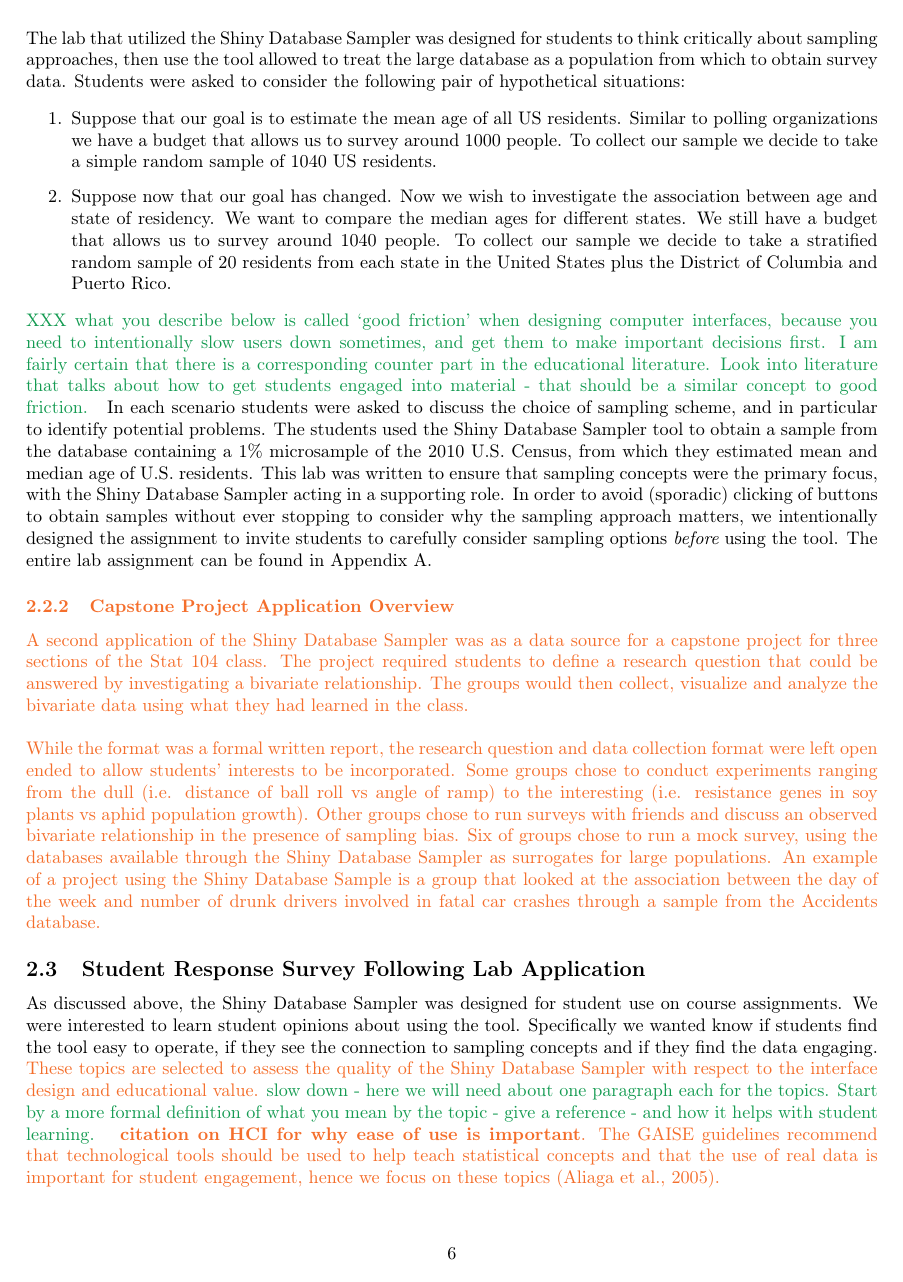
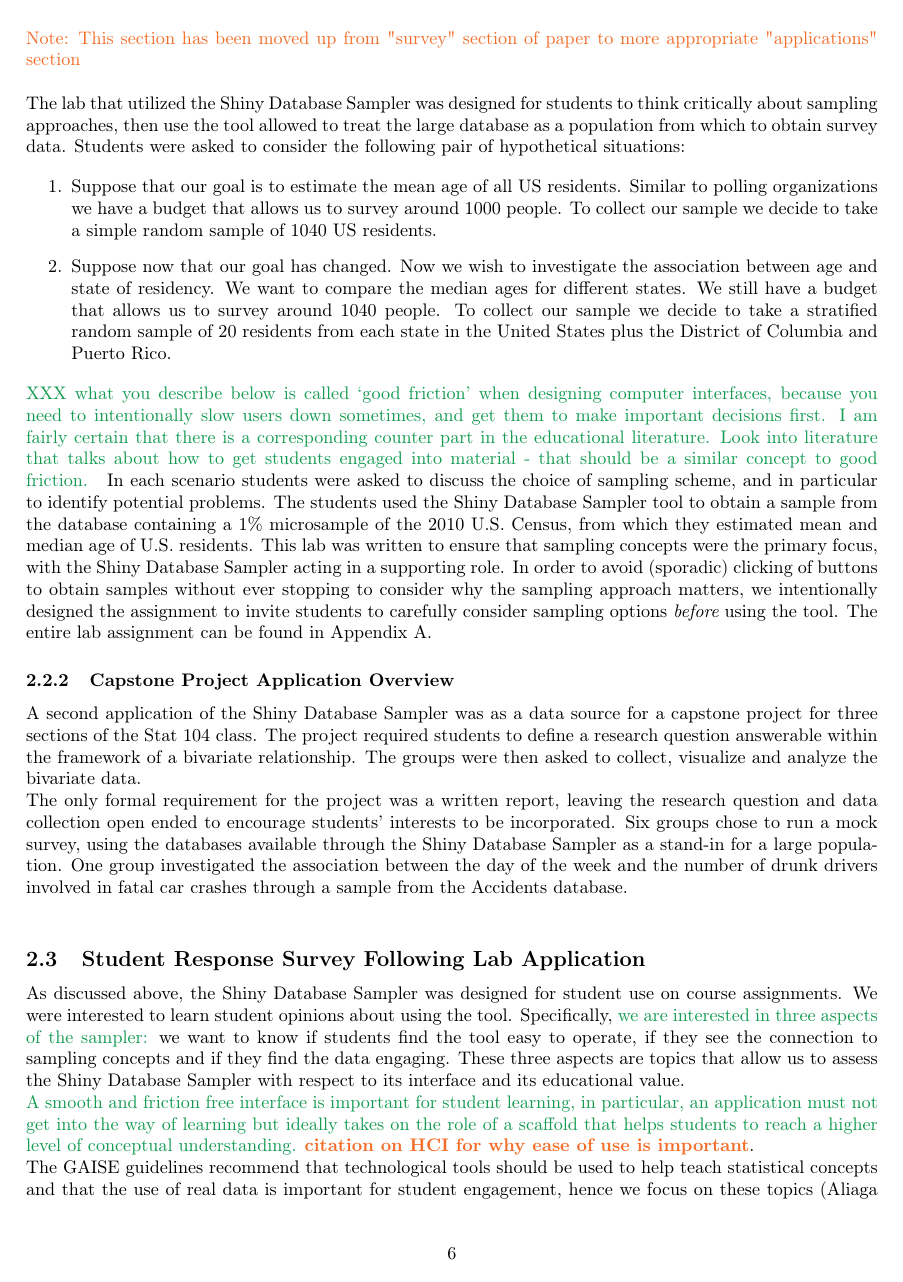
Before and after one commit to kmaurer/Chapter3ShinyApps, a LaTeX paper (Chapter3ShinyApps.tex): page 6 of 16. Compiled offline with pdfLaTeX.

Commit message:
edits throughout the paper

```diff
--- a/Chapter3ShinyApps.tex
+++ b/Chapter3ShinyApps.tex
@@ -246,22 +254,31 @@ a population from which to obtain survey data. Students were asked to consider t
 }
 In each scenario students were asked to discuss the choice of sampling scheme, and in particular to identify potential problems. The students used the Shiny Database Sampler tool to obtain a sample from the database containing a 1\% microsample of the 2010 U.S. Census, from which they estimated mean and median age of U.S. residents. This lab was written to ensure that sampling concepts were the primary focus, with the Shiny Database Sampler acting in a supporting role. In order to avoid (sporadic) clicking of buttons to obtain samples without ever stopping to consider why the sampling approach matters, we intentionally designed the assignment to invite students to carefully consider sampling options {\it before} using the tool. The entire lab assignment can be found in Appendix \ref{labappend}.
 
-\km{
+
 \subsubsection{Capstone Project Application Overview}
 \label{ProjectOverview}
-}
 
-\km{  A second application of the Shiny Database Sampler was as a data source for a capstone project for three sections of the Stat 104 class.  The project required students to define a research question that could be answered by investigating a bivariate relationship. The groups would then collect, visualize and analyze the bivariate data using what they had learned in the class. \\  }
 
-\km{  While the format was a formal written report, the research question and data collection format were left open ended to allow students' interests to be incorporated.  Some groups chose to conduct experiments ranging from the dull (i.e. distance of ball roll vs angle of ramp) to the interesting (i.e. resistance genes in soy plants vs aphid population growth).  Other groups chose to run surveys with friends and discuss an observed bivariate relationship in the presence of sampling bias. Six of groups chose to run a mock survey, using the databases available through the Shiny Database Sampler as surrogates for large populations.  An example of a project using the Shiny Database Sample is a group that looked at the association between the day of the week and number of drunk drivers involved in fatal car crashes through a sample from the Accidents database.  \\ }
+A second application of the Shiny Database Sampler was as a data source for a capstone project for three sections of the Stat 104 class.  The project required students to define a research question answerable within the framework of a bivariate relationship. The groups were then asked to collect, visualize and analyze the bivariate data. %using what they had learned in the class. \\
+
+The only formal requirement for the project was a written report, leaving
+%While the format was a formal written report,
+the research question and data collection open ended to encourage students' interests to be incorporated.
+%Some groups chose to conduct experiments ranging from the dull (i.e. distance of ball roll vs angle of ramp) to the interesting (i.e. resistance genes in soy plants vs aphid population growth).  Other groups chose to run surveys with friends and discuss an observed bivariate relationship in the presence of sampling bias.
+Six groups chose to run a mock survey, using the databases available through the Shiny Database Sampler as a stand-in for a large population.  %An example of a project using the Shiny Database Sample is a
+One group investigated  the association between the day of the week and the number of drunk drivers involved in fatal car crashes through a sample from the Accidents database.  \\
 
 
 %%%-----------------------------------------------------------------------------------
 \subsection{Student Response Survey Following Lab Application}
 
-As discussed above, the Shiny Database Sampler was designed for student use on course assignments. We were interested to learn student opinions about using the tool. Specifically we wanted know if students find the tool easy to operate, if they see the connection to sampling concepts and if they find the data engaging. \km{These topics are selected to assess the quality of the Shiny Database Sampler with respect to the interface design and educational value.}
-\hh{slow down - here we will need about one paragraph each for the topics. Start by a more formal definition of what you mean by the topic - give a reference - and how it helps with student learning. }
-\km{\textbf{citation on HCI for why ease of use is important}.  The GAISE guidelines recommend that technological tools should be used to help teach statistical concepts and that the use of real data is important for student engagement, hence we focus on these topics \citep{GAISEcollege}. } \\
+As discussed above, the Shiny Database Sampler was designed for student use on course assignments. We were interested to learn student opinions about using the tool. Specifically, \hh{we are interested in three aspects of the sampler:} we want to know if students find the tool easy to operate, if they see the connection to sampling concepts and if they find the data engaging.
+These three aspects are topics that allow us to assess the Shiny Database Sampler with respect to its interface and its educational value.
+
+\hh{A smooth and friction free interface is important for student learning, in particular, an application must not get into the way of learning but ideally takes on the role of a scaffold that helps students to reach a higher level of conceptual understanding.}
+\km{\textbf{citation on HCI for why ease of use is important}}.
+
+The GAISE guidelines recommend that technological tools should be used to help teach statistical concepts and that the use of real data is important for student engagement, hence we focus on these topics \citep{GAISEcollege}.  \\
 
 Student responses were collected in an anonymous survey following the group lab assignment -- as described in Section~\ref{LabOverview} -- that required students of Stat 104, Introduction to Statistics, at Iowa State University to use the Shiny Database Sampler tool. Six sections of Stat 104 students were surveyed. The students were informed that the survey was not required and that no penalties or rewards were affiliated with its completion.  Of the 320 students attending lab, 265 completed the survey.
 
```
Also changed, not shown: Chapter3ShinyApps-concordance.tex (+1 -1 lines), Chapter3ShinyApps.pdf, Chapter3ShinyApps.tex (24 more changed lines), 4 other files.
